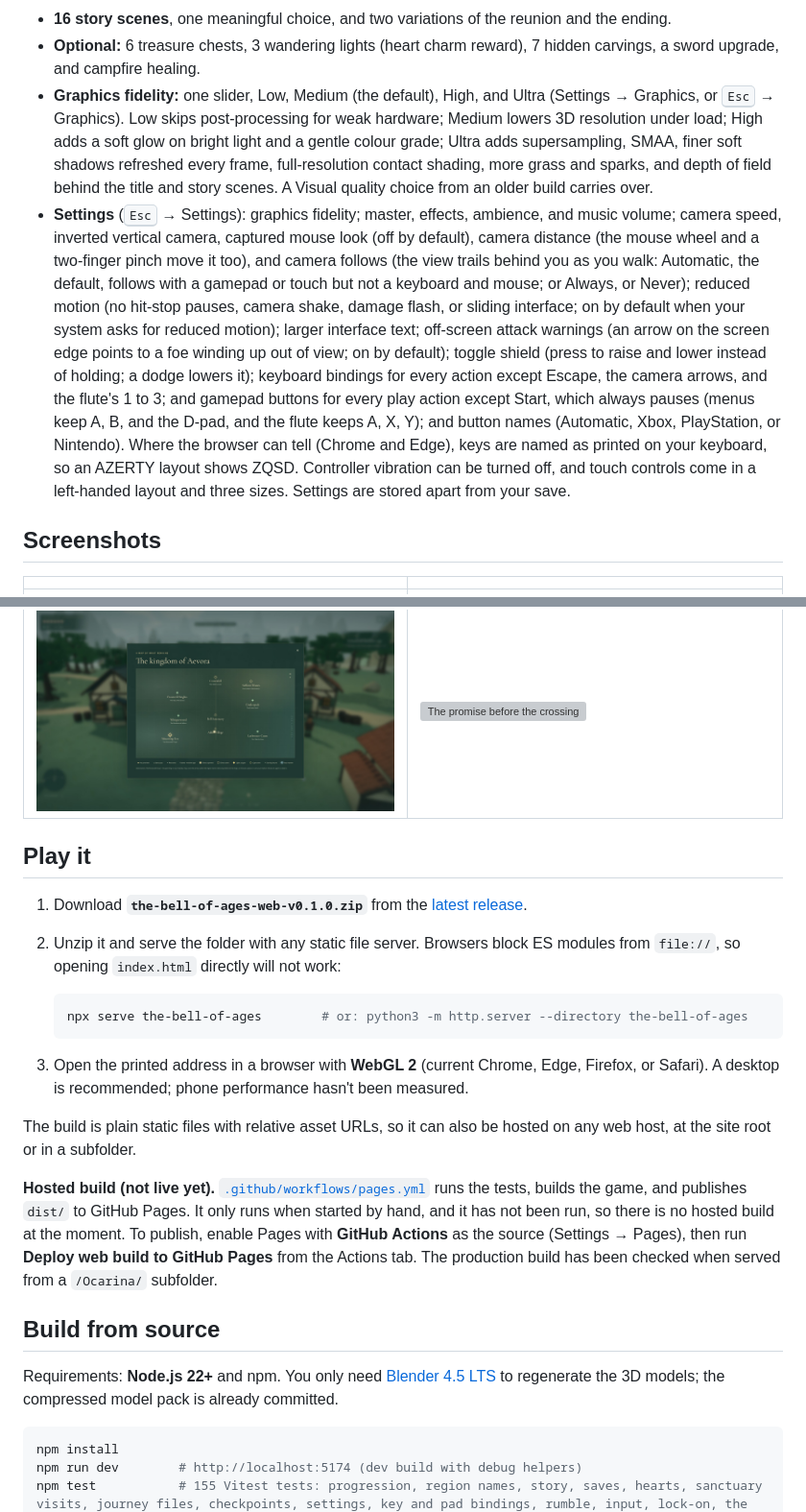
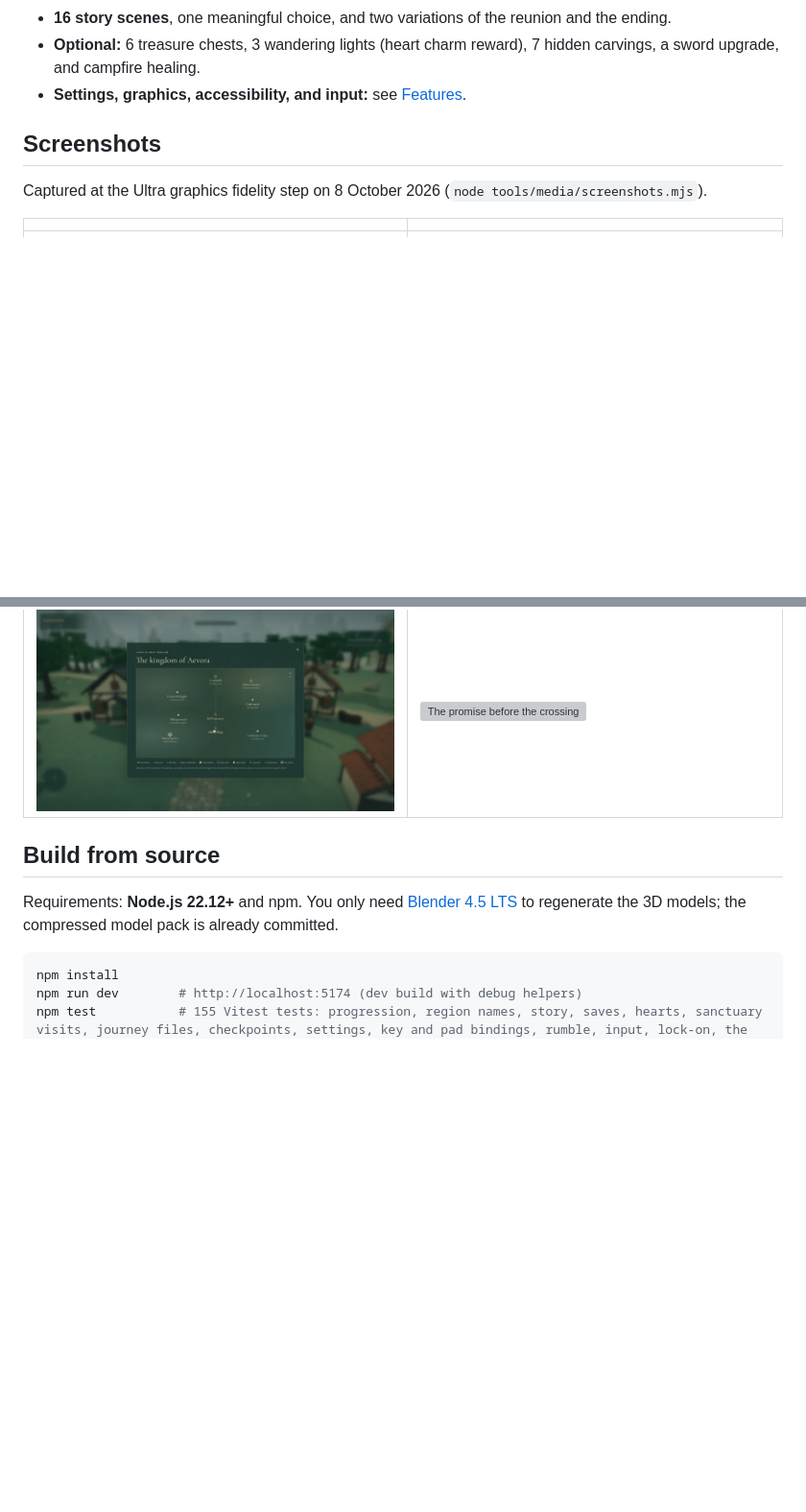
Before and after one commit to nearbycoder/Ocarina, a Markdown page: README.md, 2 parts joined by grey strips. Shown at 96% size. GitHub-like rendering; blank space fills up the shorter version; grey boxes are pictures that could not be loaded.

````diff
--- a/README.md
+++ b/README.md
@@ -125,10 +187,11 @@ Spoiler-light.
 - **7 sanctuaries**, each with a puzzle chamber, a four-guardian hall, and a warden arena. Every hall and arena has its own layout of cover and obstacles, and every hall hides an alcove behind a cracked wall.
 - **16 story scenes**, one meaningful choice, and two variations of the reunion and the ending.
 - **Optional:** 6 treasure chests, 3 wandering lights (heart charm reward), 7 hidden carvings, a sword upgrade, and campfire healing.
-- **Graphics fidelity:** one slider, Low, Medium (the default), High, and Ultra (Settings → Graphics, or <kbd>Esc</kbd> → Graphics). Low skips post-processing for weak hardware; Medium lowers 3D resolution under load; High adds a soft glow on bright light and a gentle colour grade; Ultra adds supersampling, SMAA, finer soft shadows refreshed every frame, full-resolution contact shading, more grass and sparks, and depth of field behind the title and story scenes. A Visual quality choice from an older build carries over.
-- **Settings** (<kbd>Esc</kbd> → Settings): graphics fidelity; master, effects, ambience, and music volume; camera speed, inverted vertical camera, captured mouse look (off by default), camera distance (the mouse wheel and a two-finger pinch move it too), and camera follows (the view trails behind you as you walk: Automatic, the default, follows with a gamepad or touch but not a keyboard and mouse; or Always, or Never); reduced motion (no hit-stop pauses, camera shake, damage flash, or sliding interface; on by default when your system asks for reduced motion); larger interface text; off-screen attack warnings (an arrow on the screen edge points to a foe winding up out of view; on by default); toggle shield (press to raise and lower instead of holding; a dodge lowers it); keyboard bindings for every action except Escape, the camera arrows, and the flute's 1 to 3; and gamepad buttons for every play action except Start, which always pauses (menus keep A, B, and the D-pad, and the flute keeps A, X, Y); and button names (Automatic, Xbox, PlayStation, or Nintendo). Where the browser can tell (Chrome and Edge), keys are named as printed on your keyboard, so an AZERTY layout shows ZQSD. Controller vibration can be turned off, and touch controls come in a left-handed layout and three sizes. Settings are stored apart from your save.
+- **Settings, graphics, accessibility, and input:** see [Features](#graphics-fidelity-low-to-ultra).
 
 ## Screenshots
+
+Captured at the Ultra graphics fidelity step on 8 October 2026 (`node tools/media/screenshots.mjs`).
 
 | | |
 | --- | --- |
@@ -138,24 +201,9 @@ Spoiler-light.
 | [![Star mirrors in the Glass Monastery](docs/media/screenshots/07-mirrors.jpg)](docs/media/screenshots/07-mirrors.jpg) | [![Crownfall in the second age](docs/media/screenshots/08-crownfall.jpg)](docs/media/screenshots/08-crownfall.jpg) |
 | [![Map of the kingdom](docs/media/screenshots/09-map.jpg)](docs/media/screenshots/09-map.jpg) | [![The promise before the crossing](docs/media/screenshots/10-promise.jpg)](docs/media/screenshots/10-promise.jpg) |
 
-## Play it
-
-1. Download **`the-bell-of-ages-web-v0.1.0.zip`** from the [latest release](https://github.com/nearbycoder/Ocarina/releases/latest).
-2. Unzip it and serve the folder with any static file server. Browsers block ES modules from `file://`, so opening `index.html` directly will not work:
-
-   ```sh
-   npx serve the-bell-of-ages        # or: python3 -m http.server --directory the-bell-of-ages
-   ```
-
-3. Open the printed address in a browser with **WebGL 2** (current Chrome, Edge, Firefox, or Safari). A desktop is recommended; phone performance hasn't been measured.
-
-The build is plain static files with relative asset URLs, so it can also be hosted on any web host, at the site root or in a subfolder.
-
-**Hosted build (not live yet).** [`.github/workflows/pages.yml`](.github/workflows/pages.yml) runs the tests, builds the game, and publishes `dist/` to GitHub Pages. It only runs when started by hand, and it has not been run, so there is no hosted build at the moment. To publish, enable Pages with **GitHub Actions** as the source (Settings → Pages), then run **Deploy web build to GitHub Pages** from the Actions tab. The production build has been checked when served from a `/Ocarina/` subfolder.
-
 ## Build from source
 
-Requirements: **Node.js 22+** and npm. You only need [Blender 4.5 LTS](https://www.blender.org/) to regenerate the 3D models; the compressed model pack is already committed.
+Requirements: **Node.js 22.12+** and npm. You only need [Blender 4.5 LTS](https://www.blender.org/) to regenerate the 3D models; the compressed model pack is already committed.
 
 ```sh
 npm install
````
Also changed, not shown: other parts of README.md (+68 -4 lines).
